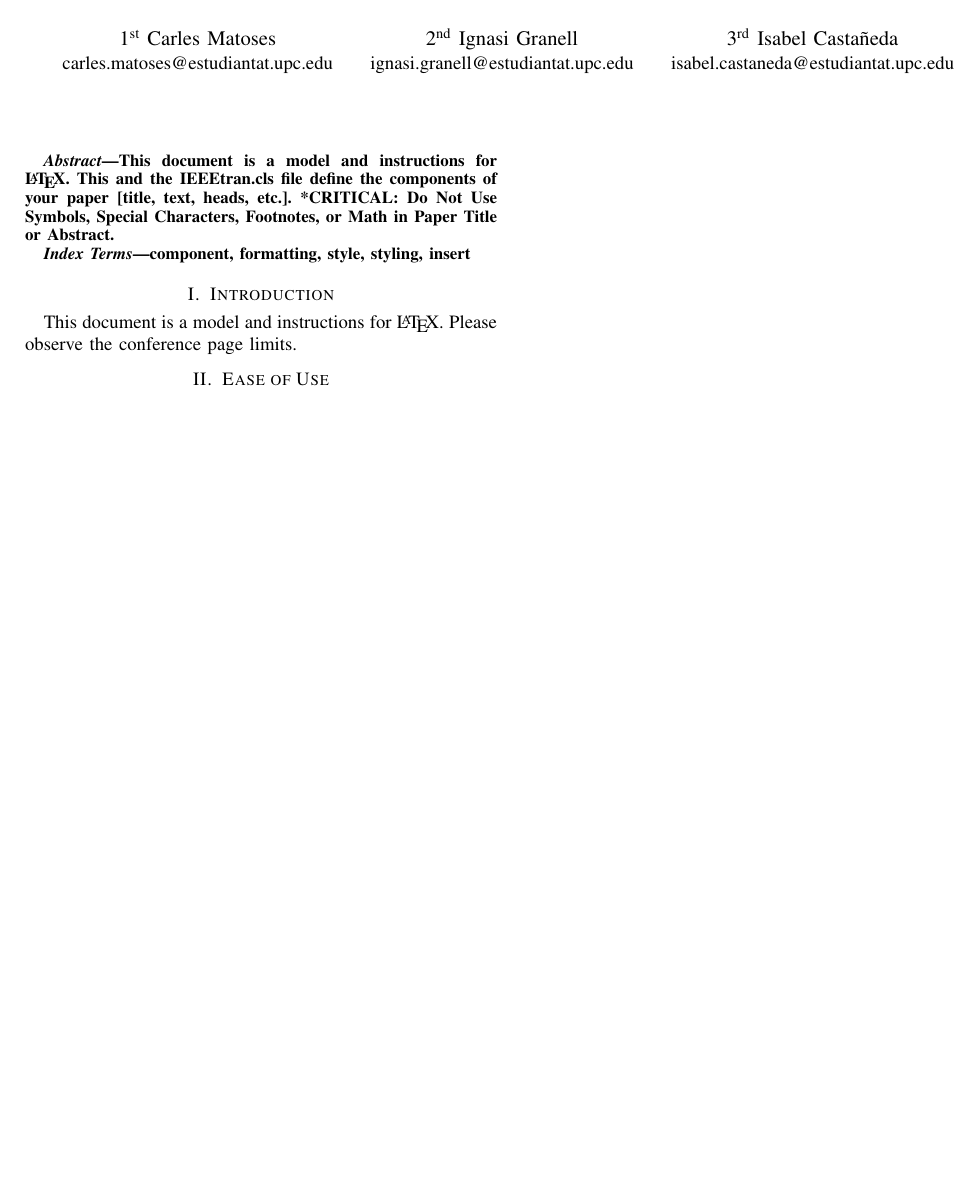
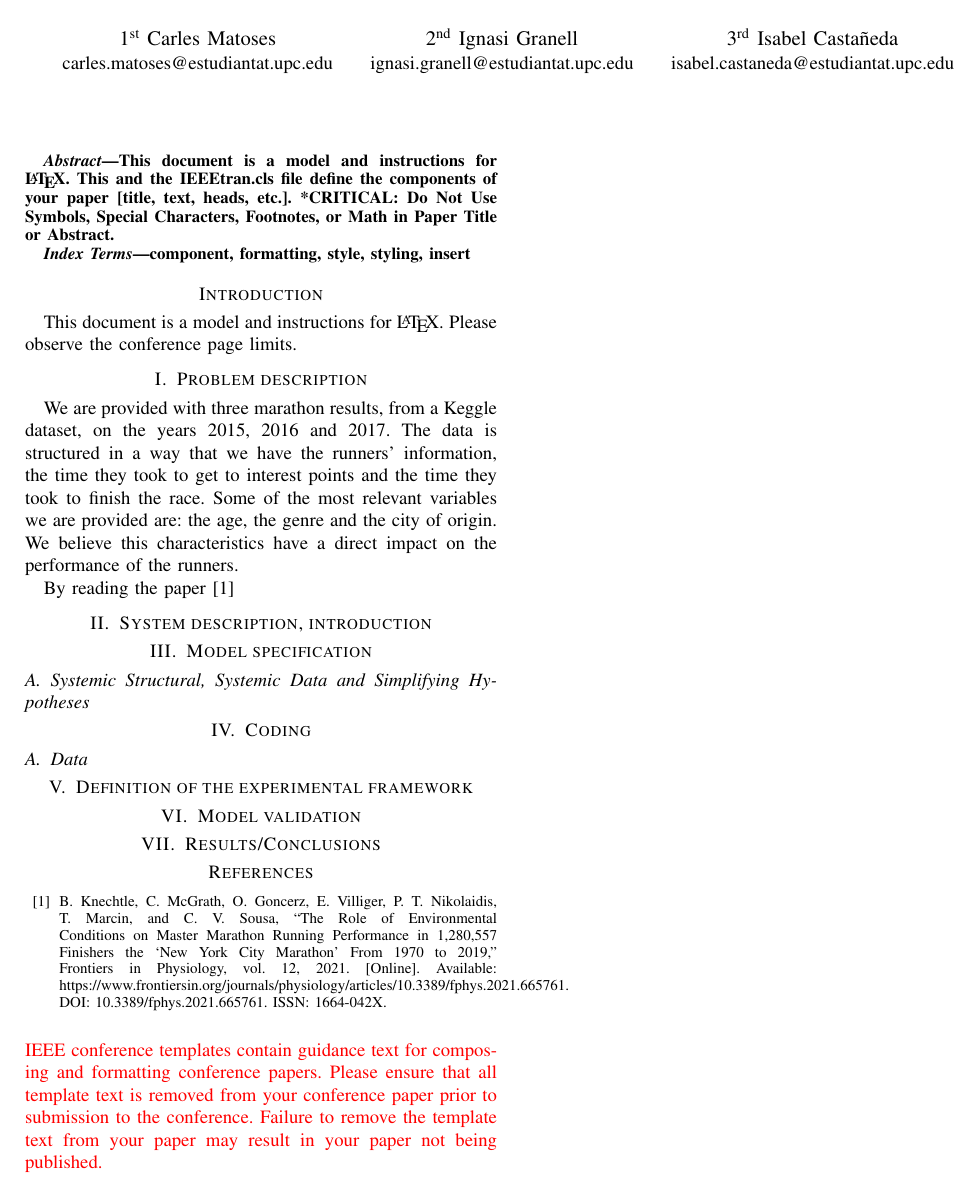
Before and after one commit to carlesmatoses/SMDE-Simulation, a LaTeX paper (report.tex): part of the page, cut so that both start at the same text, the shorter picture padded with empty space. Compiled offline with pdfLaTeX.

Commit message:
some helpful data

```diff
--- a/report.tex
+++ b/report.tex
@@ -35,14 +35,27 @@ or Math in Paper Title or Abstract.
 component, formatting, style, styling, insert
 \end{IEEEkeywords}
 
-\section{Introduction}
+\section*{Introduction}
 This document is a model and instructions for \LaTeX.
 Please observe the conference page limits.
 
-\section{Ease of Use}
+\section{Problem description}
+% add the issues you detect.
+% In the Marathon, are enough resources for the runners? (WC, water sources, meals…), there are some unexpected queues, what about make the race on august?
+We are provided with three marathon results, from a Keggle dataset, on the years 2015, 2016 and 2017. The data is structured in a way that we have the runners' information, the time they took to get to interest points and the time they took to finish the race. Some of the most relevant variables we are provided are: the age, the genre and the city of origin. We believe this characteristics have a direct impact on the performance of the runners.
 
+By reading the paper \cite{b8}
 
-% \begin{thebibliography}{00}
+\section{System description, introduction}
+\section{Model specification}
+\subsection{Systemic Structural, Systemic Data and Simplifying Hypotheses}
+\section{Coding}
+\subsection{Data}
+\section{Definition of the experimental framework}
+\section{Model validation}
+\section{Results/Conclusions}
+
+\begin{thebibliography}{00}
 % \bibitem{b1} G. Eason, B. Noble, and I. N. Sneddon, ``On certain integrals of Lipschitz-Hankel type involving products of Bessel functions,'' Phil. Trans. Roy. Soc. London, vol. A247, pp. 529--551, April 1955.
 % \bibitem{b2} J. Clerk Maxwell, A Treatise on Electricity and Magnetism, 3rd ed., vol. 2. Oxford: Clarendon, 1892, pp.68--73.
 % \bibitem{b3} I. S. Jacobs and C. P. Bean, ``Fine particles, thin films and exchange anisotropy,'' in Magnetism, vol. III, G. T. Rado and H. Suhl, Eds. New York: Academic, 1963, pp. 271--350.
@@ -50,9 +63,12 @@ Please observe the conference page limits.
 % \bibitem{b5} R. Nicole, ``Title of paper with only first word capitalized,'' J. Name Stand. Abbrev., in press.
 % \bibitem{b6} Y. Yorozu, M. Hirano, K. Oka, and Y. Tagawa, ``Electron spectroscopy studies on magneto-optical media and plastic substrate interface,'' IEEE Transl. J. Magn. Japan, vol. 2, pp. 740--741, August 1987 [Digests 9th Annual Conf. Magnetics Japan, p. 301, 1982].
 % \bibitem{b7} M. Young, The Technical Writer's Handbook. Mill Valley, CA: University Science, 1989.
-% \end{thebibliography}
-% \vspace{12pt}
-% \color{red}
-% IEEE conference templates contain guidance text for composing and formatting conference papers. Please ensure that all template text is removed from your conference paper prior to submission to the conference. Failure to remove the template text from your paper may result in your paper not being published.
+\bibitem{b8} B. Knechtle, C. McGrath, O. Goncerz, E. Villiger, P. T. Nikolaidis, T. Marcin, and C. V. Sousa, ``The Role of Environmental Conditions on Master Marathon Running Performance in 1,280,557 Finishers the ‘New York City Marathon’ From 1970 to 2019,'' Frontiers in Physiology, vol. 12, 2021. [Online]. Available: https://www.frontiersin.org/journals/physiology/articles/10.3389/fphys.2021.665761. DOI: 10.3389/fphys.2021.665761. ISSN: 1664-042X.
+
+
+\end{thebibliography}
+\vspace{12pt}
+\color{red}
+IEEE conference templates contain guidance text for composing and formatting conference papers. Please ensure that all template text is removed from your conference paper prior to submission to the conference. Failure to remove the template text from your paper may result in your paper not being published.
 
 \end{document}
```
Also changed, not shown: 10.3389-fphys.2021.665761-citation.bib (added, +19 -0 lines), 10.3389-fphys.2021.665761-citation.txt (added, +17 -0 lines), SMDE_-_(US)_Assignment_of_SIM_(2nd)_Q1.pdf (added), fphys-12-665761.pdf (added), report.pdf (added), 5 other files.
